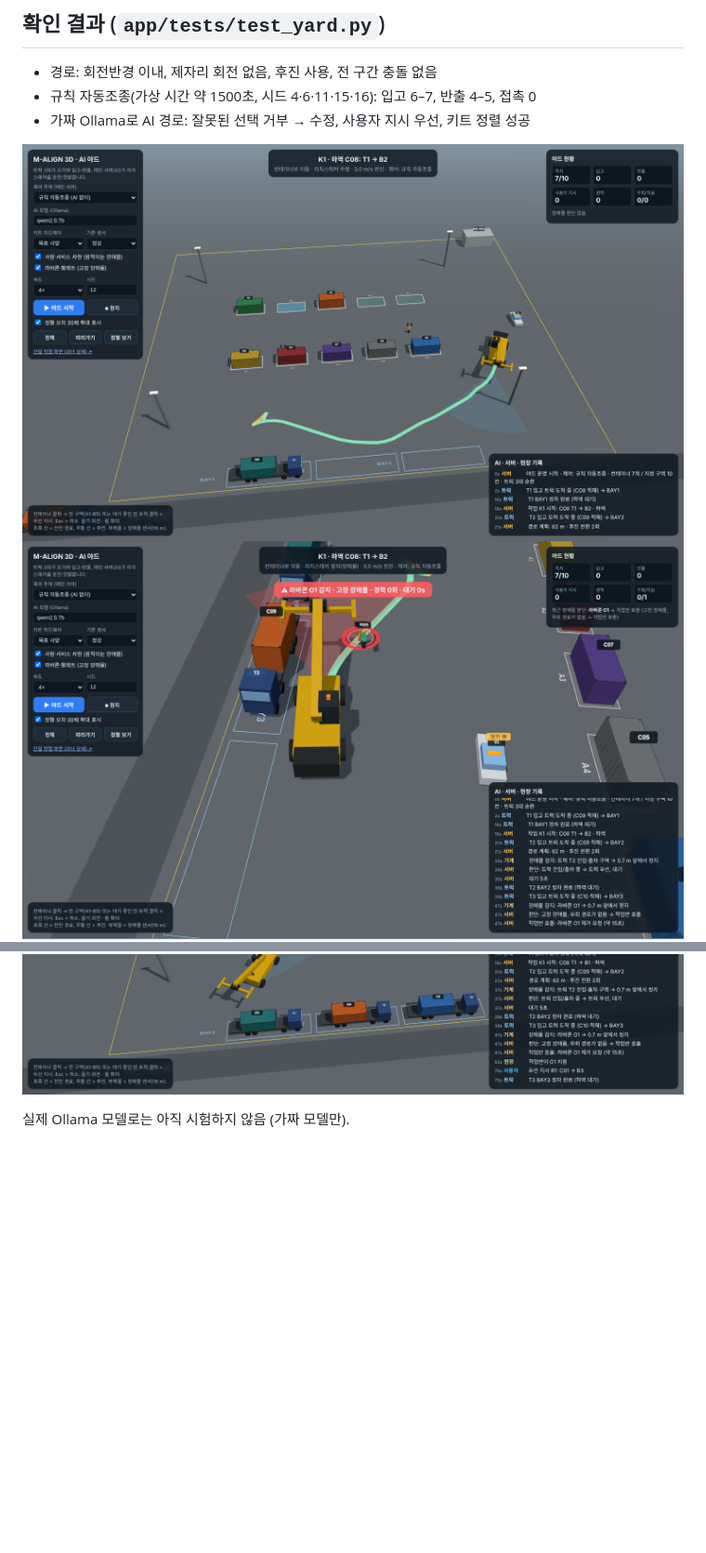
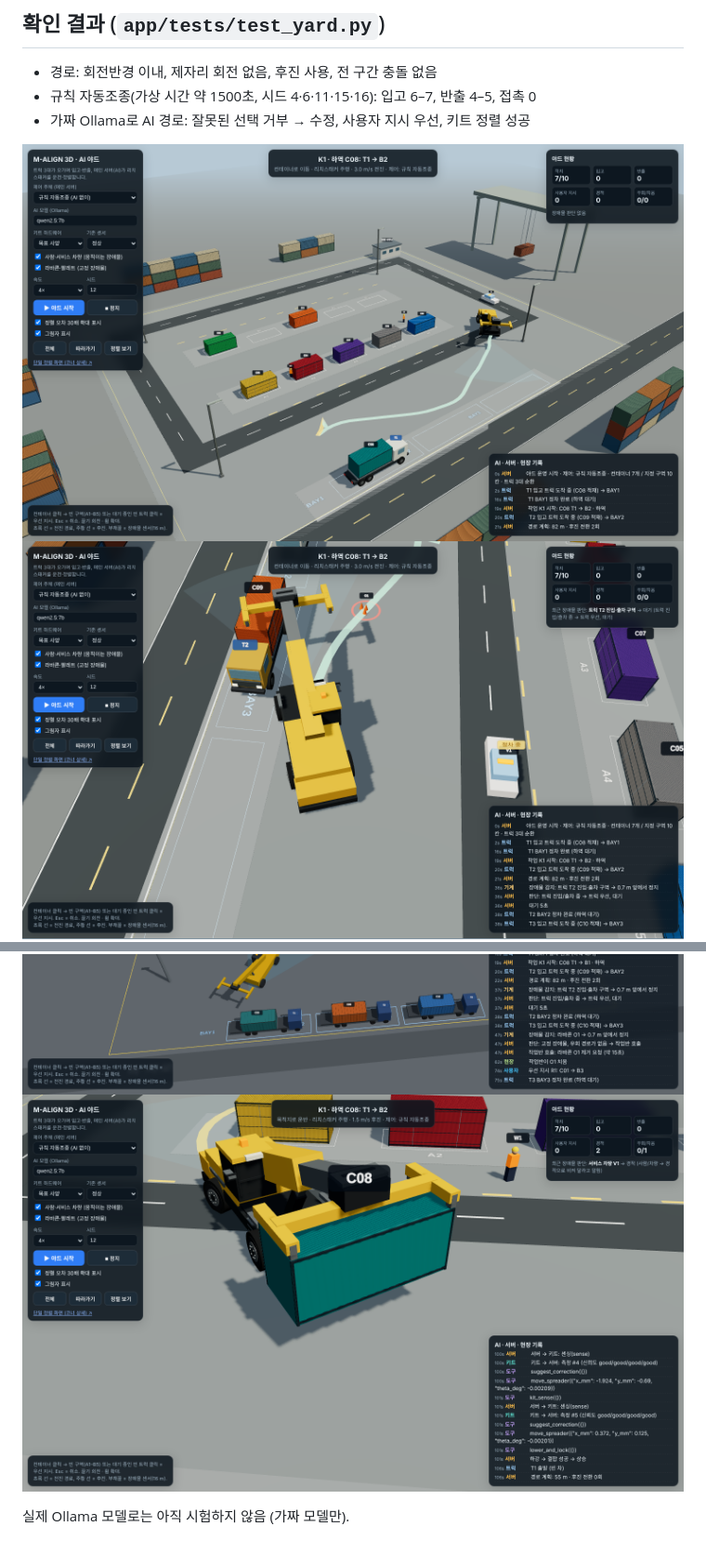
Before and after one commit to enterryena/M-ALIGN-3D-AI, a Markdown page: docs/야드_운영_AI.md, 2 parts joined by grey strips. Shown at 93% size. Drawn GitHub-style; pictures changed too: docs/11_야드_경로주행.png, docs/12_야드_장애물.png, docs/14_야드_정렬.png (added); blank space fills up the shorter version.

```diff
--- a/docs/야드_운영_AI.md
+++ b/docs/야드_운영_AI.md
@@ -31,5 +31,6 @@
 ![경로 주행](11_야드_경로주행.png)
 ![장애물](12_야드_장애물.png)
 ![사용자 지시](13_야드_사용자지시.png)
+![정렬 후 운반](14_야드_정렬.png)
 
 실제 Ollama 모델로는 아직 시험하지 않음 (가짜 모델만).
```
Also changed, not shown: 3 other files.
